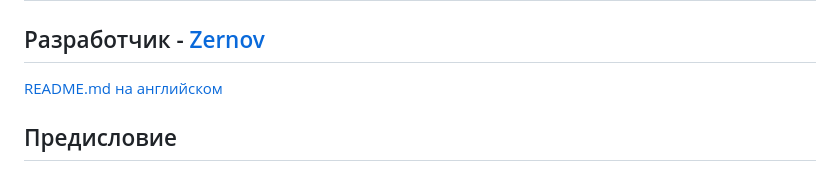
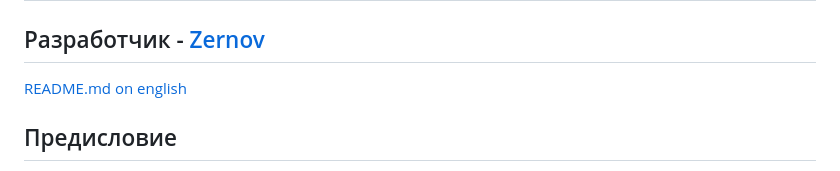
Before and after one commit to ZernovTechno/AR_headset, a Markdown page: READMERUS.md, the part around the change. Drawn GitHub-style.

```diff
--- a/READMERUS.md
+++ b/READMERUS.md
@@ -1,6 +1,6 @@
 # AR_headset
 ## Разработчик - [Zernov](https://www.youtube.com/@zernovtech)
-[README.md на английском](./README.md)
+[README.md on english](./README.md)
 
 ## Предисловие
 Хэй! Это мой код для создания AR/MR шлема (дополненная реальность) на базе Python и Linux. В Python используется MediaPipe (трекинг рук) и OpenCV для видеопотоков.
```
